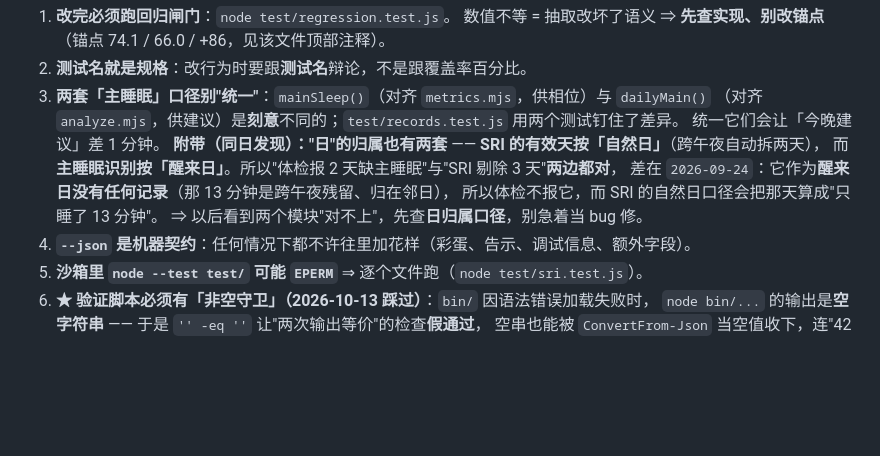
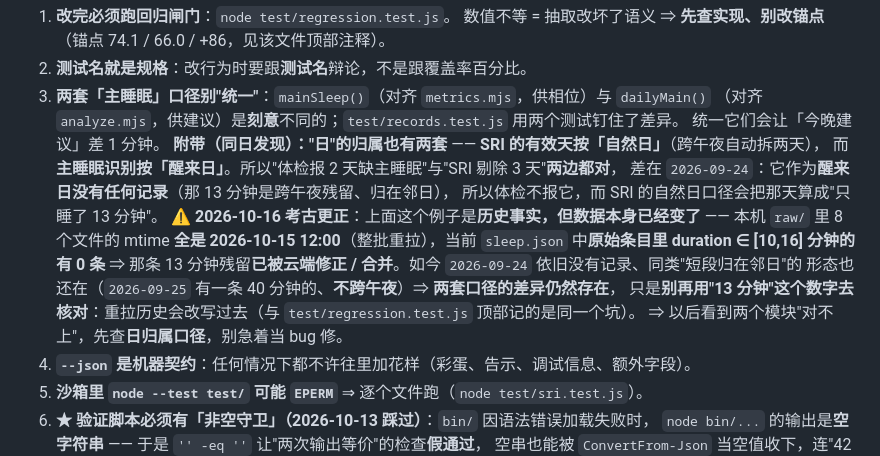
Before and after one commit to zlw6639-collab/sleepmetrics, a Markdown page: AGENTS.md, the part around the change. Rendered like a GitHub page; blank space fills up the shorter version.

Commit message:
docs(agents): the 13-minute midnight leftover was repaired by an upstream re-fetch
raw/ files all carry mtime 2026-10-15 12:00 (one bulk re-fetch), and no raw entry in sleep.json has a duration in [10,16] minutes any more (0 of 286). The two day-attribution conventions still differ - only the example number went stale.

The example is kept as history, with an explicit warning not to check against '13 minutes'.

```diff
--- a/AGENTS.md
+++ b/AGENTS.md
@@ -20,6 +20,11 @@
    而**主睡眠识别按「醒来日」**。所以"体检报 2 天缺主睡眠"与"SRI 剔除 3 天"**两边都对**，
    差在 `2026-09-24`：它作为**醒来日没有任何记录**（那 13 分钟是跨午夜残留、归在邻日），
    所以体检不报它，而 SRI 的自然日口径会把那天算成"只睡了 13 分钟"。
+   ⚠️ **2026-10-16 考古更正**：上面这个例子是**历史事实，但数据本身已经变了** —— 本机 `raw/` 里 8 个文件的
+   mtime **全是 2026-10-15 12:00**（整批重拉），当前 `sleep.json` 中**原始条目里 duration ∈ [10,16] 分钟的有
+   0 条** ⇒ 那条 13 分钟残留**已被云端修正 / 合并**。如今 `2026-09-24` 依旧没有记录、同类"短段归在邻日"的
+   形态也还在（`2026-09-25` 有一条 40 分钟的、**不跨午夜**）⇒ **两套口径的差异仍然存在**，
+   只是**别再用"13 分钟"这个数字去核对**：重拉历史会改写过去（与 `test/regression.test.js` 顶部记的是同一个坑）。
    ⇒ 以后看到两个模块"对不上"，先查**日归属口径**，别急着当 bug 修。
 4. **`--json` 是机器契约**：任何情况下都不许往里加花样（彩蛋、告示、调试信息、额外字段）。
 5. **沙箱里 `node --test test/` 可能 `EPERM`** ⇒ 逐个文件跑（`node test/sri.test.js`）。
```
